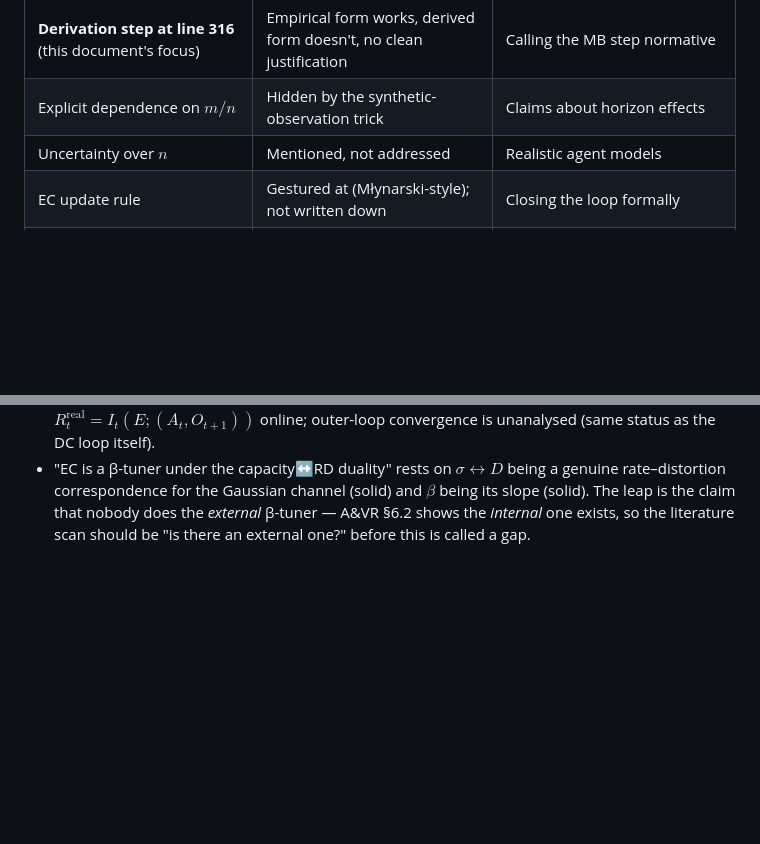
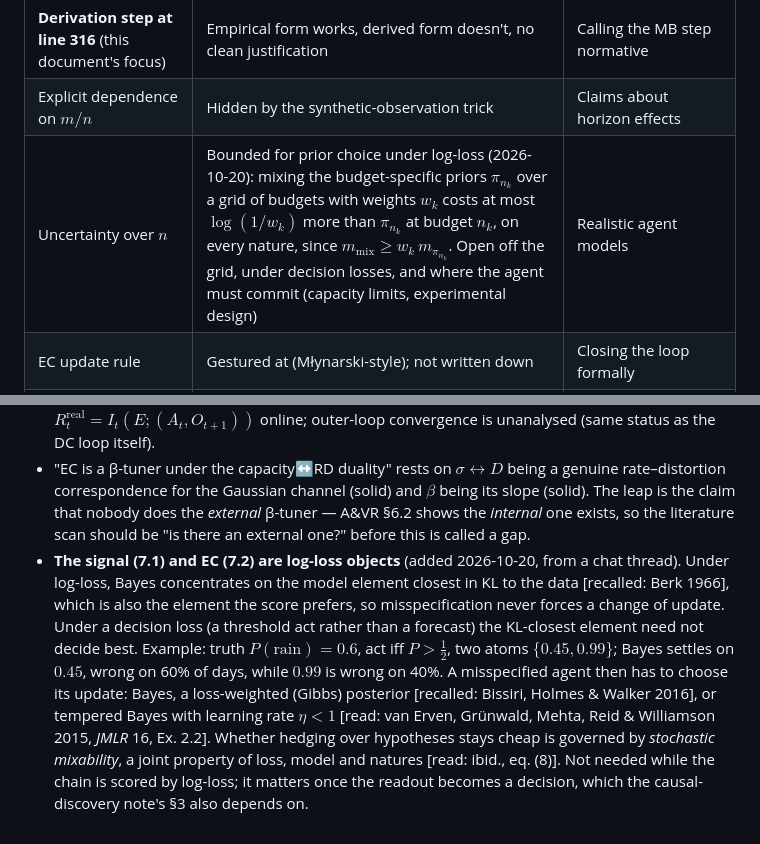
Before and after one commit to mihalybanyai/dynamic_infomax, a Markdown page: notes/daisy_chain_derivation.md, 2 parts joined by grey strips. Drawn GitHub-style; blank space fills up the shorter version.

Commit message:
non-log-loss possibilities considered

```diff
--- a/notes/daisy_chain_derivation.md
+++ b/notes/daisy_chain_derivation.md
@@ -16,7 +16,7 @@ Two interlocked dynamics: the representation re-coarse-grains each cycle (MB), t
 |---|---|---|
 | **Derivation step at line 316** (this document's focus) | Empirical form works, derived form doesn't, no clean justification | Calling the MB step normative |
 | Explicit dependence on $m/n$ | Hidden by the synthetic-observation trick | Claims about horizon effects |
-| Uncertainty over $n$ | Mentioned, not addressed | Realistic agent models |
+| Uncertainty over $n$ | Bounded for prior choice under log-loss (2026-10-20): mixing the budget-specific priors $\pi_{n_k}$ over a grid of budgets with weights $w_k$ costs at most $\log(1/w_k)$ more than $\pi_{n_k}$ at budget $n_k$, on every nature, since $m_{\mathrm{mix}}\ge w_k\,m_{\pi_{n_k}}$. Open off the grid, under decision losses, and where the agent must commit (capacity limits, experimental design) | Realistic agent models |
 | EC update rule | Gestured at (Młynarski-style); not written down | Closing the loop formally |
 | Misspecification signal definition | "Expected − realised bits" but no single equation | Same |
 | MI as a special case of representational planning | Section empty (`\todo`) | Embedding claim |
@@ -344,3 +344,16 @@ external/forced one, which stays the project's distinctive.
   slope (solid). The leap is the claim that nobody does the *external* β-tuner — A&VR §6.2 shows
   the *internal* one exists, so the literature scan should be "is there an external one?" before
   this is called a gap.
+- **The signal (7.1) and EC (7.2) are log-loss objects** (added 2026-10-20, from a chat
+  thread). Under log-loss, Bayes concentrates on the model element closest in KL to the data
+  [recalled: Berk 1966], which is also the element the score prefers, so misspecification never
+  forces a change of update. Under a decision loss (a threshold act rather than a forecast) the
+  KL-closest element need not decide best. Example: truth $P(\text{rain})=0.6$, act iff
+  $P>\tfrac12$, two atoms $\{0.45, 0.99\}$; Bayes settles on $0.45$, wrong on 60% of days,
+  while $0.99$ is wrong on 40%. A misspecified agent then has to choose its update: Bayes, a
+  loss-weighted (Gibbs) posterior [recalled: Bissiri, Holmes & Walker 2016], or tempered Bayes
+  with learning rate $\eta<1$ [read: van Erven, Grünwald, Mehta, Reid & Williamson 2015, *JMLR*
+  16, Ex. 2.2]. Whether hedging over hypotheses stays cheap is governed by *stochastic
+  mixability*, a joint property of loss, model and natures [read: ibid., eq. (8)]. Not needed
+  while the chain is scored by log-loss; it matters once the readout becomes a decision, which
+  the causal-discovery note's §3 also depends on.
```
Also changed, not shown: notes/daisy_chain_causal_discovery.md (+1 -1 lines).
